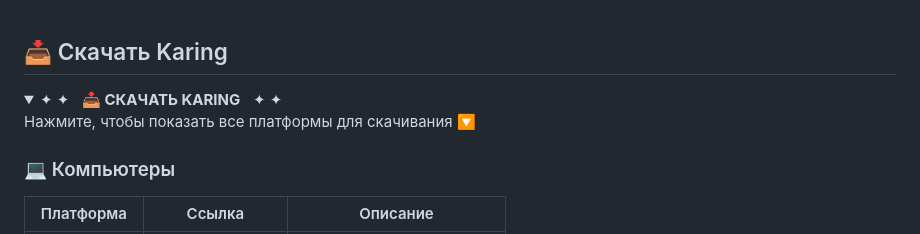
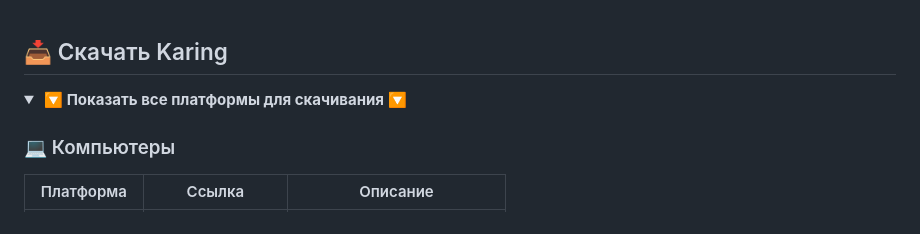
Before and after one commit to Sn1pp1/karing_backup, a Markdown page: README.md, the part around the change. GitHub-like rendering; folded sections open.

```diff
--- a/README.md
+++ b/README.md
@@ -1,8 +1,7 @@
 ## 📥 Скачать Karing
 
 <details>
-<summary style="background: linear-gradient(90deg, transparent 0%, #1f2937 50%, transparent 100%); border-top: 2px solid #58a6ff; border-bottom: 2px solid #58a6ff; color: #58a6ff; padding: 14px; cursor: pointer; font-weight: 600; text-align: center;">
-✦ ✦ &nbsp; <b>📥 СКАЧАТЬ KARING</b> &nbsp; ✦ ✦ <br><span style="font-size: 0.85em; font-weight: 400;">Нажмите, чтобы показать все платформы для скачивания 🔽</span>
+<summary style="background: linear-gradient(90deg, transparent 0%, #1f2937 50%, transparent 100%); border-top: 2px solid #58a6ff; border-bottom: 2px solid #58a6ff; color: #58a6ff; padding: 14px; cursor: pointer; font-weight: 600; text-align: center;">&nbsp;<b>🔽 Показать все платформы для скачивания 🔽</b> &nbsp;<br><span style="font-size: 0.85em; font-weight: 400;"></span>
 </summary>
 
 <div style="padding: 20px; background: #161b22; border: 2px solid #667eea; border-top: none; border-radius: 0 0 8px 8px;">
```
